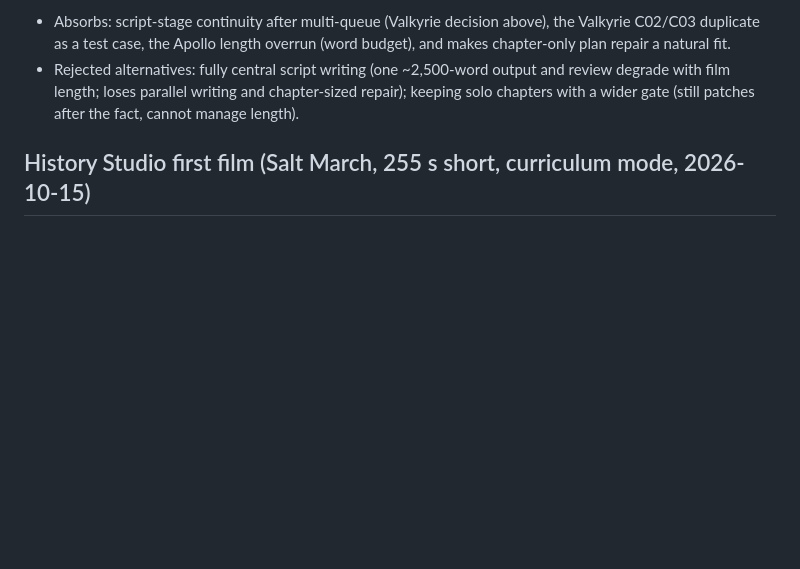
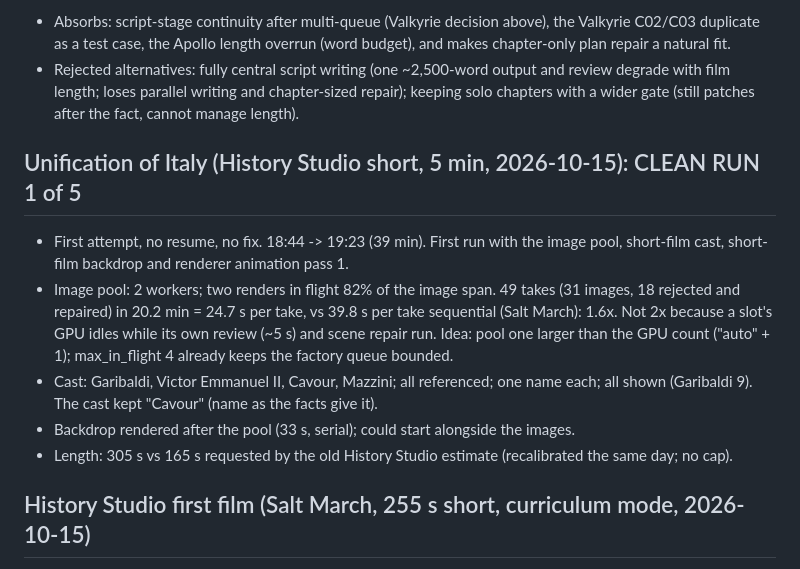
Before and after one commit to 0xbadfood/remotion, a Markdown page: pipeline-findings-todo.md, the part around the change. Drawn GitHub-style; blank space fills up the shorter version.

Commit message:
Findings: Unification of Italy, clean run 1 of 5; image pool 1.6x
Co-Authored-By: Claude Opus 5.5 <noreply@anthropic.com>

```diff
--- a/pipeline-findings-todo.md
+++ b/pipeline-findings-todo.md
@@ -156,6 +156,19 @@ rescue chapters; the film ran 46% long.
 - Rejected alternatives: fully central script writing (one ~2,500-word output and review degrade with film length;
   loses parallel writing and chapter-sized repair); keeping solo chapters with a wider gate (still patches after
   the fact, cannot manage length).
+
+## Unification of Italy (History Studio short, 5 min, 2026-10-15): CLEAN RUN 1 of 5
+
+- First attempt, no resume, no fix. 18:44 -> 19:23 (39 min). First run with the image pool, short-film cast,
+  short-film backdrop and renderer animation pass 1.
+- Image pool: 2 workers; two renders in flight 82% of the image span. 49 takes (31 images, 18 rejected and repaired)
+  in 20.2 min = 24.7 s per take, vs 39.8 s per take sequential (Salt March): 1.6x. Not 2x because a slot's GPU
+  idles while its own review (~5 s) and scene repair run. Idea: pool one larger than the GPU count ("auto" + 1);
+  max_in_flight 4 already keeps the factory queue bounded.
+- Cast: Garibaldi, Victor Emmanuel II, Cavour, Mazzini; all referenced; one name each; all shown (Garibaldi 9).
+  The cast kept "Cavour" (name as the facts give it).
+- Backdrop rendered after the pool (33 s, serial); could start alongside the images.
+- Length: 305 s vs 165 s requested by the old History Studio estimate (recalibrated the same day; no cap).
 
 ## History Studio first film (Salt March, 255 s short, curriculum mode, 2026-10-15)
 
```
